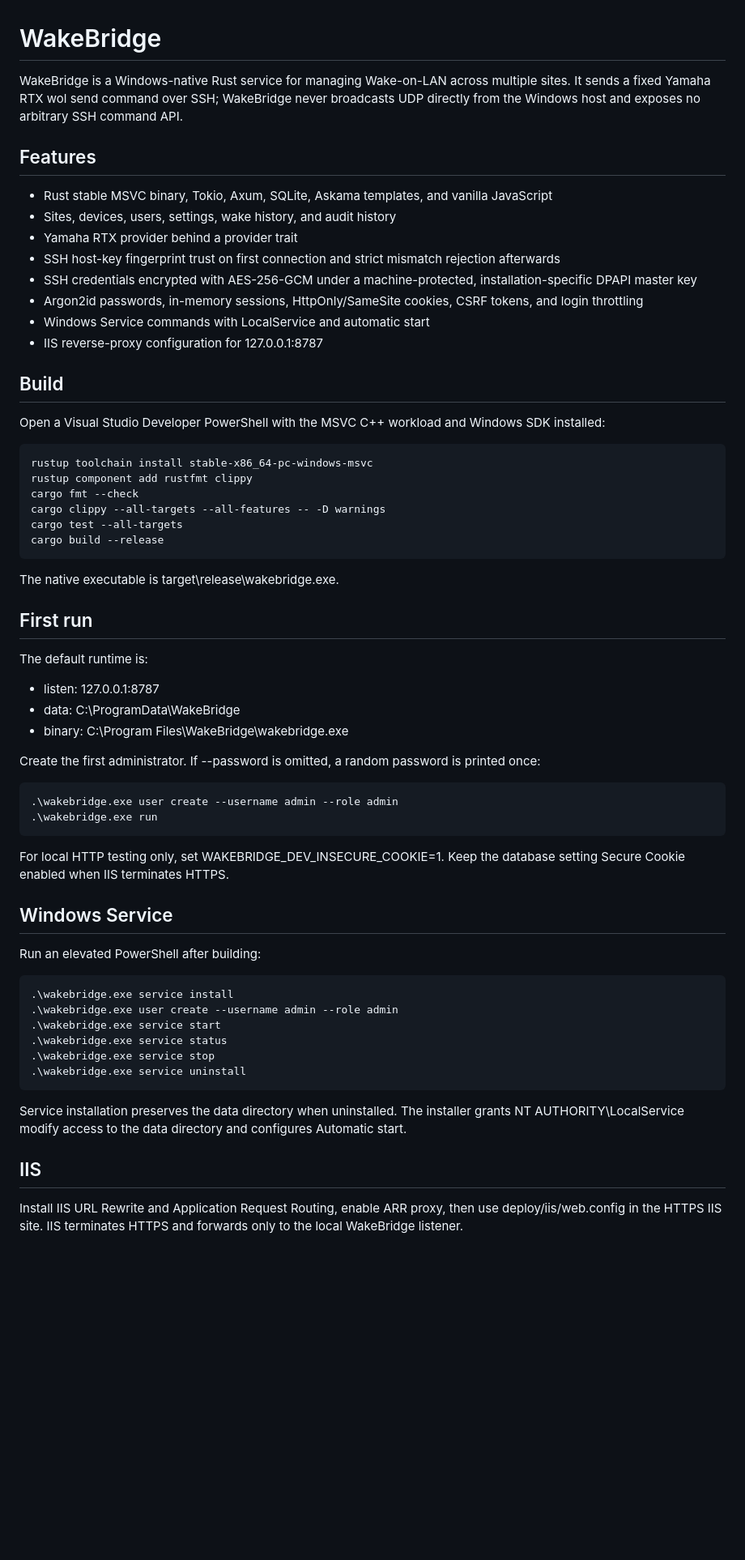
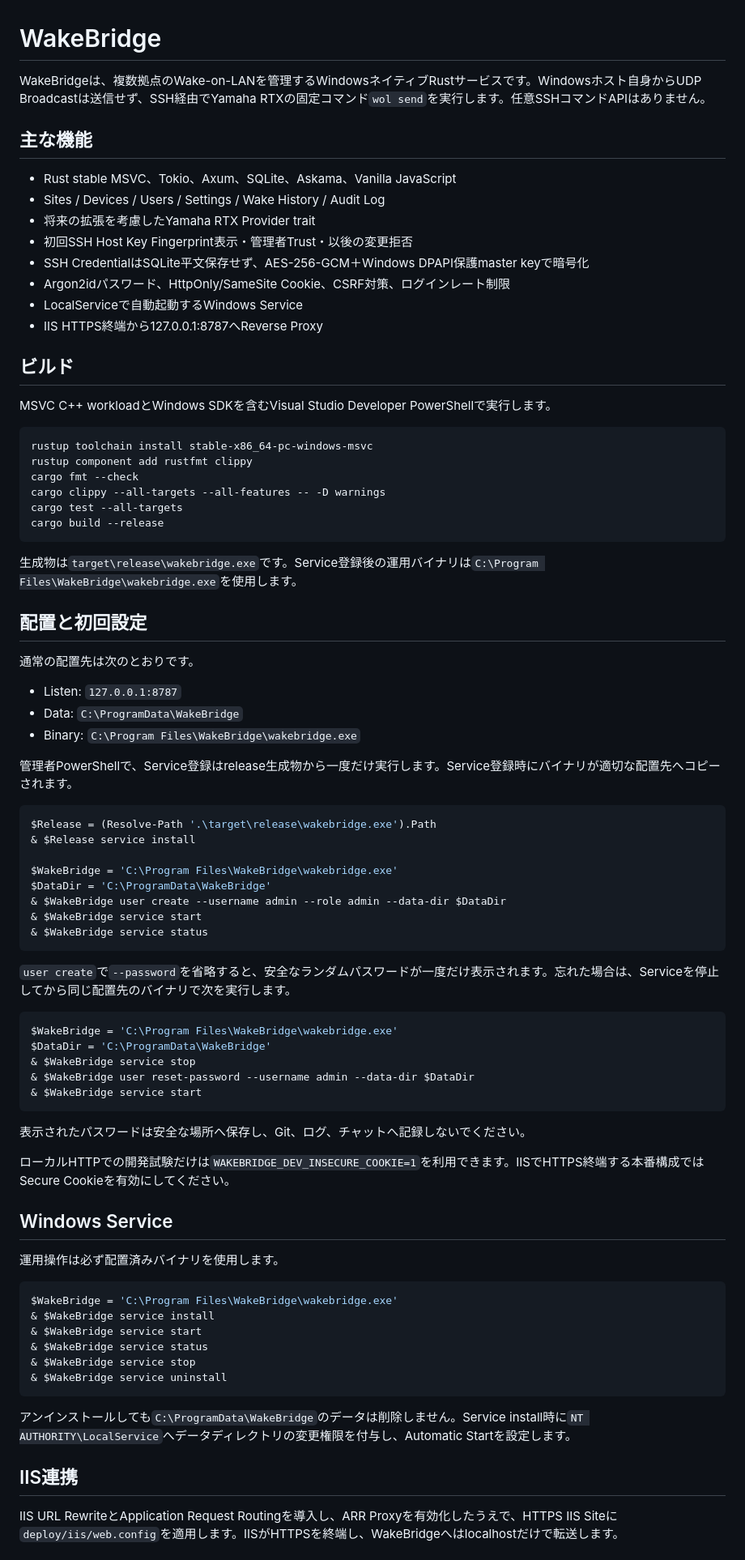
Before and after one commit to syun100000/wakebridge, a Markdown page: README.md, the part around one of its changes. Shown at 81% size. GitHub-like rendering; blank space fills up the shorter version.

```diff
--- a/README.md
+++ b/README.md
@@ -1,21 +1,21 @@
 # WakeBridge
 
-WakeBridge is a Windows-native Rust service for managing Wake-on-LAN across multiple sites. It sends a fixed Yamaha RTX wol send command over SSH; WakeBridge never broadcasts UDP directly from the Windows host and exposes no arbitrary SSH command API.
+WakeBridgeは、複数拠点のWake-on-LANを管理するWindowsネイティブRustサービスです。Windowsホスト自身からUDP Broadcastは送信せず、SSH経由でYamaha RTXの固定コマンド`wol send`を実行します。任意SSHコマンドAPIはありません。
 
-## Features
+## 主な機能
 
-- Rust stable MSVC binary, Tokio, Axum, SQLite, Askama templates, and vanilla JavaScript
-- Sites, devices, users, settings, wake history, and audit history
-- Yamaha RTX provider behind a provider trait
-- SSH host-key fingerprint trust on first connection and strict mismatch rejection afterwards
-- SSH credentials encrypted with AES-256-GCM under a machine-protected, installation-specific DPAPI master key
-- Argon2id passwords, in-memory sessions, HttpOnly/SameSite cookies, CSRF tokens, and login throttling
-- Windows Service commands with LocalService and automatic start
-- IIS reverse-proxy configuration for 127.0.0.1:8787
+- Rust stable MSVC、Tokio、Axum、SQLite、Askama、Vanilla JavaScript
+- Sites / Devices / Users / Settings / Wake History / Audit Log
+- 将来の拡張を考慮したYamaha RTX Provider trait
+- 初回SSH Host Key Fingerprint表示・管理者Trust・以後の変更拒否
+- SSH CredentialはSQLite平文保存せず、AES-256-GCM＋Windows DPAPI保護master keyで暗号化
+- Argon2idパスワード、HttpOnly/SameSite Cookie、CSRF対策、ログインレート制限
+- LocalServiceで自動起動するWindows Service
+- IIS HTTPS終端から127.0.0.1:8787へReverse Proxy
 
-## Build
+## ビルド
 
-Open a Visual Studio Developer PowerShell with the MSVC C++ workload and Windows SDK installed:
+MSVC C++ workloadとWindows SDKを含むVisual Studio Developer PowerShellで実行します。
 
 ~~~powershell
 rustup toolchain install stable-x86_64-pc-windows-msvc
@@ -26,41 +26,59 @@ cargo test --all-targets
 cargo build --release
 ~~~
 
-The native executable is target\release\wakebridge.exe.
+生成物は`target\release\wakebridge.exe`です。Service登録後の運用バイナリは`C:\Program Files\WakeBridge\wakebridge.exe`を使用します。
 
-## First run
+## 配置と初回設定
 
-The default runtime is:
+通常の配置先は次のとおりです。
 
-- listen: 127.0.0.1:8787
-- data: C:\ProgramData\WakeBridge
-- binary: C:\Program Files\WakeBridge\wakebridge.exe
+- Listen: `127.0.0.1:8787`
+- Data: `C:\ProgramData\WakeBridge`
+- Binary: `C:\Program Files\WakeBridge\wakebridge.exe`
 
-Create the first administrator. If --password is omitted, a random password is printed once:
+管理者PowerShellで、Service登録はrelease生成物から一度だけ実行します。Service登録時にバイナリが適切な配置先へコピーされます。
 
 ~~~powershell
-.\wakebridge.exe user create --username admin --role admin
-.\wakebridge.exe run
+$Release = (Resolve-Path '.\target\release\wakebridge.exe').Path
+& $Release service install
+
+$WakeBridge = 'C:\Program Files\WakeBridge\wakebridge.exe'
+$DataDir = 'C:\ProgramData\WakeBridge'
+& $WakeBridge user create --username admin --role admin --data-dir $DataDir
+& $WakeBridge service start
+& $WakeBridge service status
 ~~~
 
-For local HTTP testing only, set WAKEBRIDGE_DEV_INSECURE_COOKIE=1. Keep the database setting Secure Cookie enabled when IIS terminates HTTPS.
+`user create`で`--password`を省略すると、安全なランダムパスワードが一度だけ表示されます。忘れた場合は、Serviceを停止してから同じ配置先のバイナリで次を実行します。
+
+~~~powershell
+$WakeBridge = 'C:\Program Files\WakeBridge\wakebridge.exe'
+$DataDir = 'C:\ProgramData\WakeBridge'
+& $WakeBridge service stop
+& $WakeBridge user reset-password --username admin --data-dir $DataDir
+& $WakeBridge service start
+~~~
+
+表示されたパスワードは安全な場所へ保存し、Git、ログ、チャットへ記録しないでください。
+
+ローカルHTTPでの開発試験だけは`WAKEBRIDGE_DEV_INSECURE_COOKIE=1`を利用できます。IISでHTTPS終端する本番構成ではSecure Cookieを有効にしてください。
 
 ## Windows Service
 
-Run an elevated PowerShell after building:
+運用操作は必ず配置済みバイナリを使用します。
 
 ~~~powershell
-.\wakebridge.exe service install
-.\wakebridge.exe user create --username admin --role admin
-.\wakebridge.exe service start
-.\wakebridge.exe service status
-.\wakebridge.exe service stop
-.\wakebridge.exe service uninstall
+$WakeBridge = 'C:\Program Files\WakeBridge\wakebridge.exe'
+& $WakeBridge service install
+& $WakeBridge service start
+& $WakeBridge service status
+& $WakeBridge service stop
+& $WakeBridge service uninstall
 ~~~
 
-Service installation preserves the data directory when uninstalled. The installer grants NT AUTHORITY\LocalService modify access to the data directory and configures Automatic start.
+アンインストールしても`C:\ProgramData\WakeBridge`のデータは削除しません。Service install時に`NT AUTHORITY\LocalService`へデータディレクトリの変更権限を付与し、Automatic Startを設定します。
 
-## IIS
+## IIS連携
 
-Install IIS URL Rewrite and Application Request Routing, enable ARR proxy, then use deploy/iis/web.config in the HTTPS IIS site. IIS terminates HTTPS and forwards only to the local WakeBridge listener.
+IIS URL RewriteとApplication Request Routingを導入し、ARR Proxyを有効化したうえで、HTTPS IIS Siteに`deploy/iis/web.config`を適用します。IISがHTTPSを終端し、WakeBridgeへはlocalhostだけで転送します。
 
```
Also changed, not shown: other parts of README.md (+12 -20 lines), README.en.md (added, +118 -0 lines), README.ja.md (+27 -11 lines).
